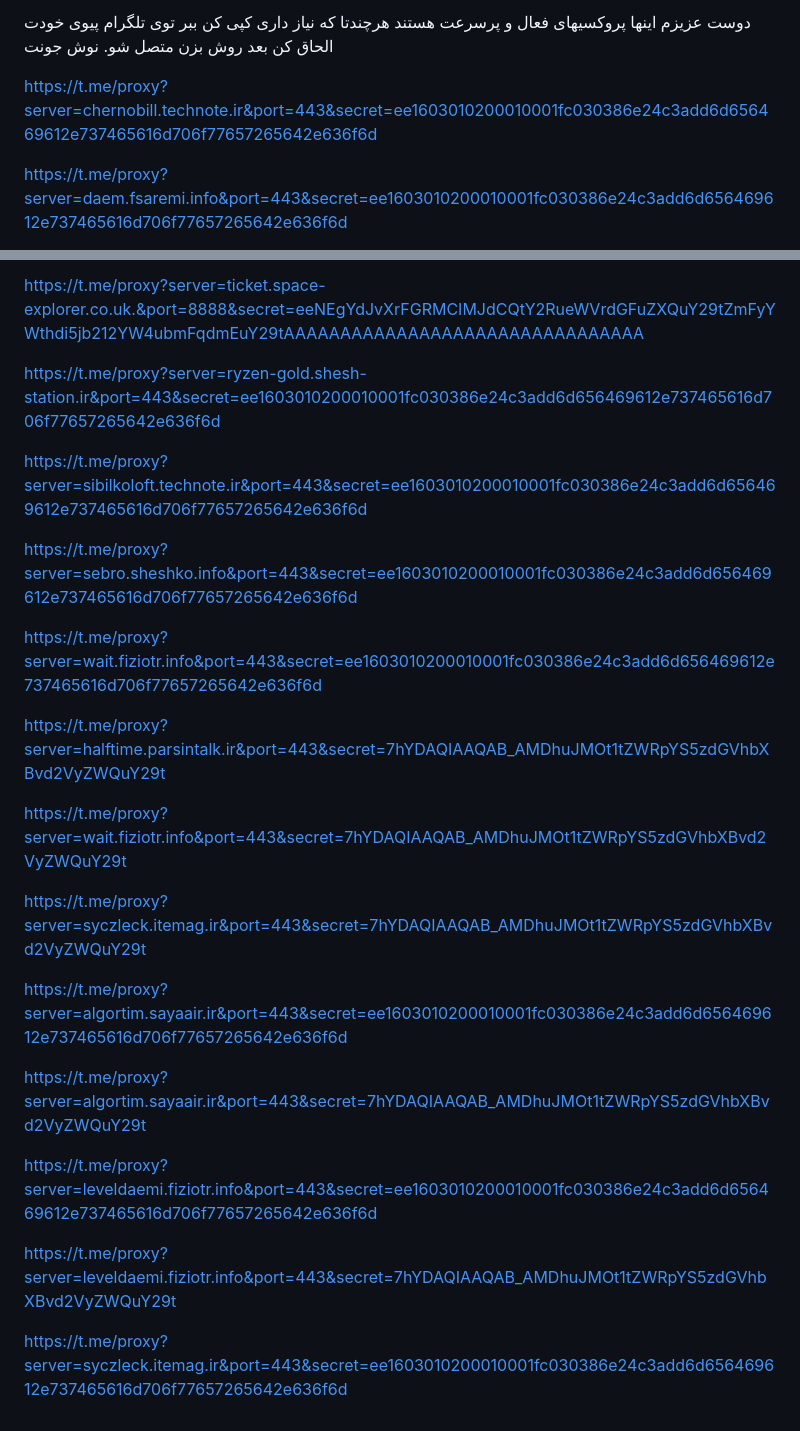
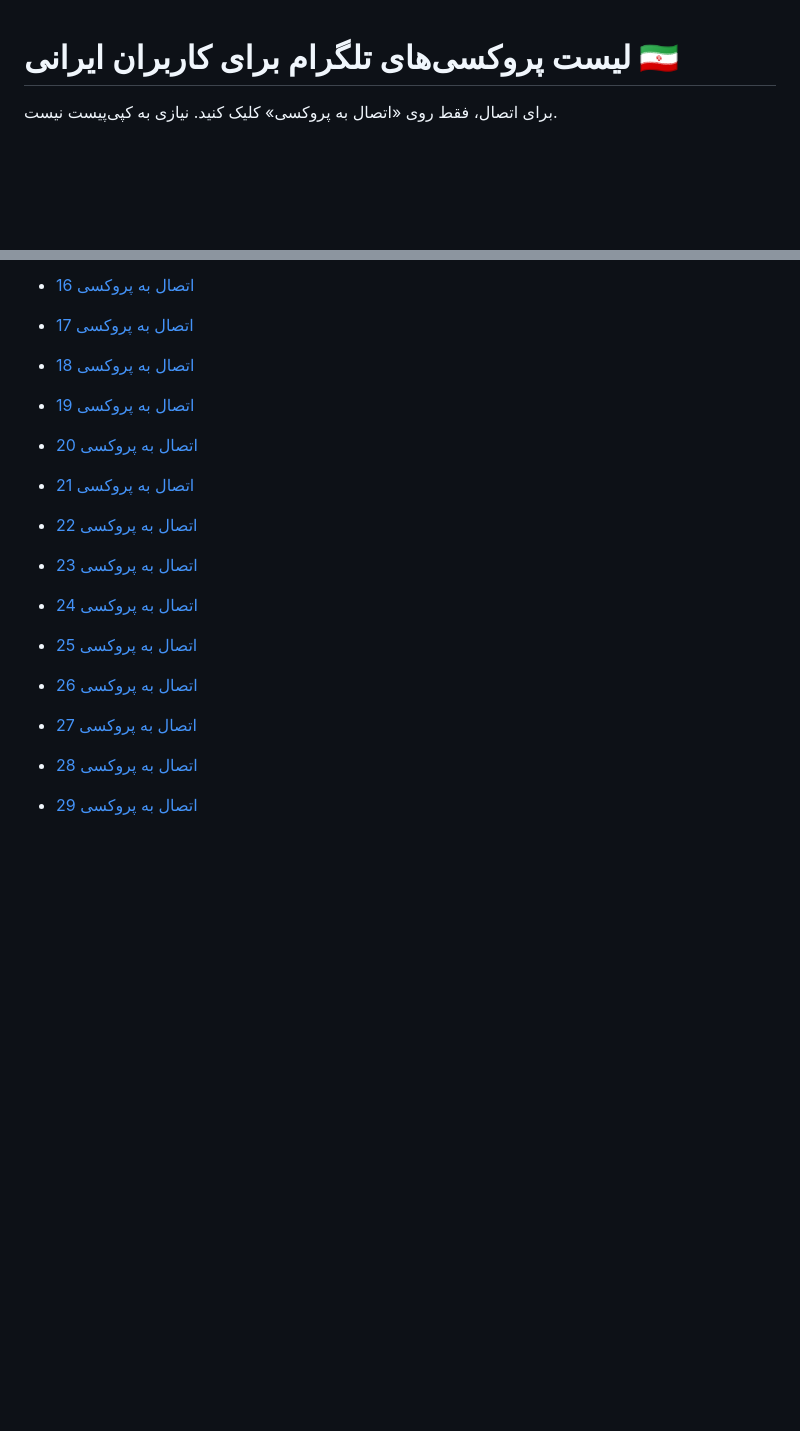
Before and after one commit to afshinyari79/ProxyYab, a Markdown page: README.md, 2 parts joined by grey strips. Drawn GitHub-style; blank space fills up the shorter version.

```diff
--- a/README.md
+++ b/README.md
@@ -1,6 +1,5 @@
-دوست عزیزم اینها پروکسیهای فعال و پرسرعت هستند هرچندتا که نیاز داری کپی کن ببر توی تلگرام پیوی خودت الحاق کن بعد روش بزن متصل شو. نوش جونت
 
-https://t.me/proxy?server=chernobill.technote.ir&port=443&secret=ee1603010200010001fc030386e24c3add6d656469612e737465616d706f77657265642e636f6d
+# لیست پروکسی‌های تلگرام برای کاربران ایرانی 🇮🇷
 
-https://t.me/proxy?server=daem.fsaremi.info&port=443&secret=ee1603010200010001fc030386e24c3add6d656469612e737465616d706f77657265642e636f6d
+برای اتصال، فقط روی «اتصال به پروکسی» کلیک کنید. نیازی به کپی‌پیست نیست.
 
@@ -37,25 +22,14 @@ https://t.me/proxy?server=sadra.mygrade.ir&port=443&secret=ee1603010200010001fc0
-https://t.me/proxy?server=ticket.space-explorer.co.uk.&port=8888&secret=eeNEgYdJvXrFGRMCIMJdCQtY2RueWVrdGFuZXQuY29tZmFyYWthdi5jb212YW4ubmFqdmEuY29tAAAAAAAAAAAAAAAAAAAAAAAAAAAAAAAA
-
-https://t.me/proxy?server=ryzen-gold.shesh-station.ir&port=443&secret=ee1603010200010001fc030386e24c3add6d656469612e737465616d706f77657265642e636f6d
-
-https://t.me/proxy?server=sibilkoloft.technote.ir&port=443&secret=ee1603010200010001fc030386e24c3add6d656469612e737465616d706f77657265642e636f6d
-
-https://t.me/proxy?server=sebro.sheshko.info&port=443&secret=ee1603010200010001fc030386e24c3add6d656469612e737465616d706f77657265642e636f6d
-
-https://t.me/proxy?server=wait.fiziotr.info&port=443&secret=ee1603010200010001fc030386e24c3add6d656469612e737465616d706f77657265642e636f6d
-
-https://t.me/proxy?server=halftime.parsintalk.ir&port=443&secret=7hYDAQIAAQAB_AMDhuJMOt1tZWRpYS5zdGVhbXBvd2VyZWQuY29t
-
-https://t.me/proxy?server=wait.fiziotr.info&port=443&secret=7hYDAQIAAQAB_AMDhuJMOt1tZWRpYS5zdGVhbXBvd2VyZWQuY29t
-
-https://t.me/proxy?server=syczleck.itemag.ir&port=443&secret=7hYDAQIAAQAB_AMDhuJMOt1tZWRpYS5zdGVhbXBvd2VyZWQuY29t
-
-https://t.me/proxy?server=algortim.sayaair.ir&port=443&secret=ee1603010200010001fc030386e24c3add6d656469612e737465616d706f77657265642e636f6d
-
-https://t.me/proxy?server=algortim.sayaair.ir&port=443&secret=7hYDAQIAAQAB_AMDhuJMOt1tZWRpYS5zdGVhbXBvd2VyZWQuY29t
-
-https://t.me/proxy?server=leveldaemi.fiziotr.info&port=443&secret=ee1603010200010001fc030386e24c3add6d656469612e737465616d706f77657265642e636f6d
-
-https://t.me/proxy?server=leveldaemi.fiziotr.info&port=443&secret=7hYDAQIAAQAB_AMDhuJMOt1tZWRpYS5zdGVhbXBvd2VyZWQuY29t
-
-https://t.me/proxy?server=syczleck.itemag.ir&port=443&secret=ee1603010200010001fc030386e24c3add6d656469612e737465616d706f77657265642e636f6d
+- [اتصال به پروکسی 16](https://t.me/proxy?server=chernobill.technote.ir&port=443&secret=ee1603010200010001fc030386e24c3add6d656469612e737465616d706f77657265642e636f6d)
+- [اتصال به پروکسی 17](https://t.me/proxy?server=iran-vatan.magalaiash.info&port=443&secret=ee1603010200010001fc030386e24c3add6d656469612e737465616d706f77657265642e636f6d)
+- [اتصال به پروکسی 18](https://t.me/proxy?server=phyzyk.nokande.info&port=443&secret=ee1603010200010001fc030386e24c3add6d656469612e737465616d706f77657265642e636f6d)
+- [اتصال به پروکسی 19](https://t.me/proxy?server=systemfull.gjesus.info&port=443&secret=ee1603010200010001fc030386e24c3add6d656469612e737465616d706f77657265642e636f6d)
+- [اتصال به پروکسی 20](https://t.me/proxy?server=response.cinere.info&port=443&secret=7hYDAQIAAQAB_AMDhuJMOt1tZWRpYS5zdGVhbXBvd2VyZWQuY29t)
+- [اتصال به پروکسی 21](https://t.me/proxy?server=algortim.sayaair.ir&port=443&secret=ee1603010200010001fc030386e24c3add6d656469612e737465616d706f77657265642e636f6d)
+- [اتصال به پروکسی 22](https://t.me/proxy?server=wait.fiziotr.info&port=443&secret=ee1603010200010001fc030386e24c3add6d656469612e737465616d706f77657265642e636f6d)
+- [اتصال به پروکسی 23](https://t.me/proxy?server=daemi-pr.shesh-station.ir&port=443&secret=7hYDAQIAAQAB_AMDhuJMOt1tZWRpYS5zdGVhbXBvd2VyZWQuY29t)
+- [اتصال به پروکسی 24](https://t.me/proxy?server=halftime.parsintalk.ir&port=443&secret=ee1603010200010001fc030386e24c3add6d656469612e737465616d706f77657265642e636f6d)
+- [اتصال به پروکسی 25](https://t.me/proxy?server=response.cinere.info&port=443&secret=ee1603010200010001fc030386e24c3add6d656469612e737465616d706f77657265642e636f6d)
+- [اتصال به پروکسی 26](https://t.me/proxy?server=syczleck.itemag.ir&port=443&secret=7hYDAQIAAQAB_AMDhuJMOt1tZWRpYS5zdGVhbXBvd2VyZWQuY29t)
+- [اتصال به پروکسی 27](https://t.me/proxy?server=sebro.sheshko.info&port=443&secret=ee1603010200010001fc030386e24c3add6d656469612e737465616d706f77657265642e636f6d)
+- [اتصال به پروکسی 28](https://t.me/proxy?server=leveldaemi.fiziotr.info&port=443&secret=7hYDAQIAAQAB_AMDhuJMOt1tZWRpYS5zdGVhbXBvd2VyZWQuY29t)
+- [اتصال به پروکسی 29](https://t.me/proxy?server=sadra.mygrade.ir&port=443&secret=ee1603010200010001fc030386e24c3add6d656469612e737465616d706f77657265642e636f6d)
```
Also changed, not shown: other parts of README.md (+15 -29 lines).
